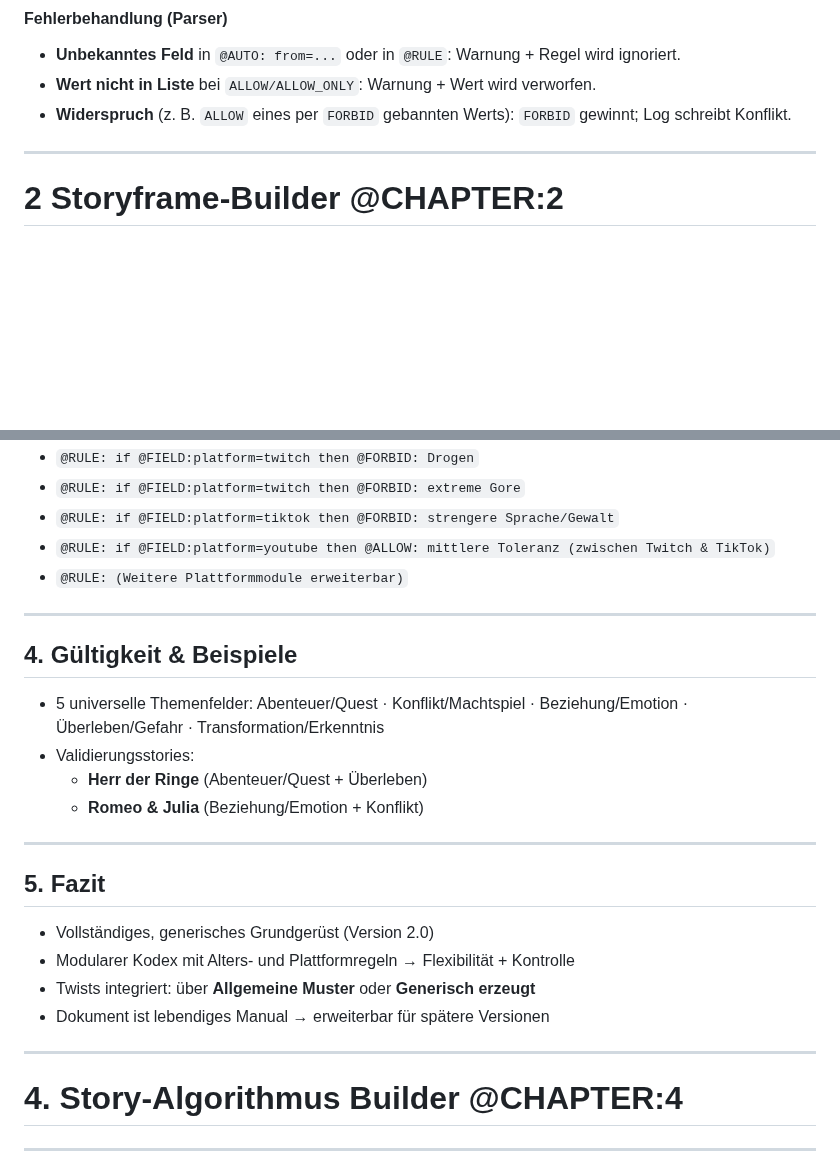
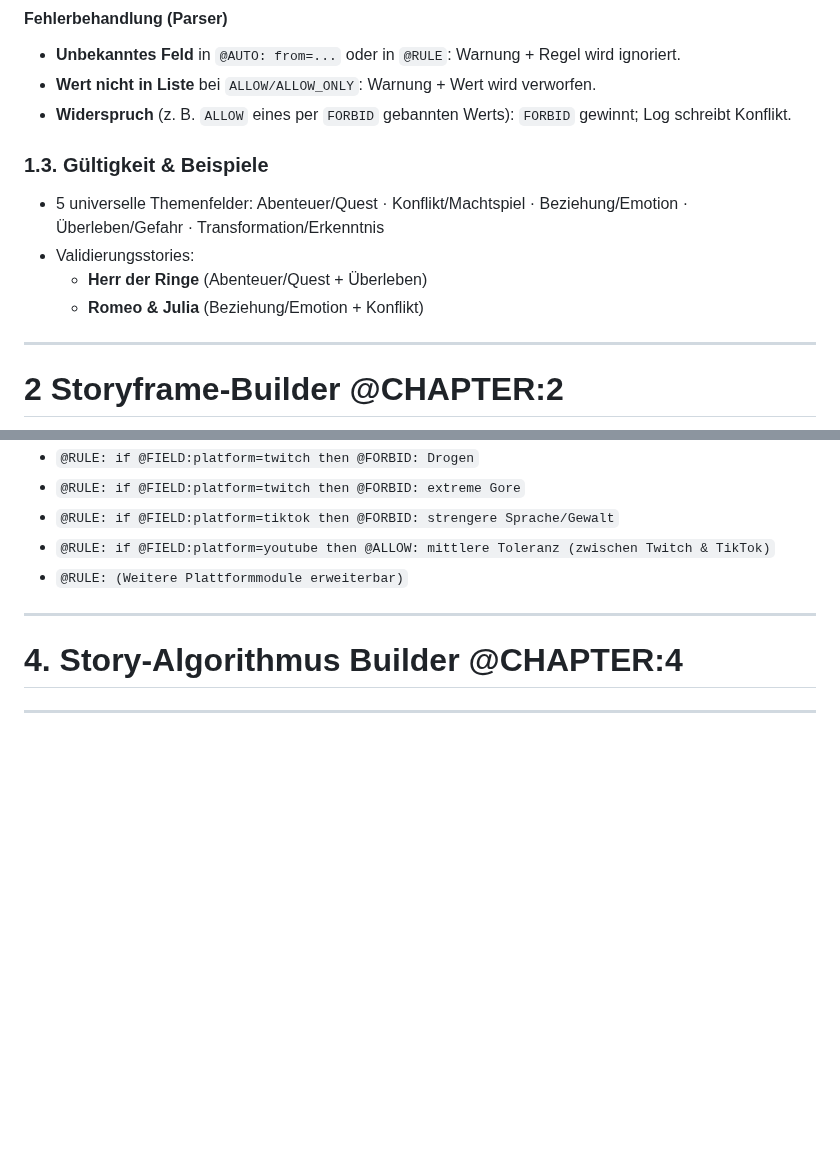
Before and after one commit to ashigura/story-engine, a Markdown page: Story_Design_Manual.md, 2 parts joined by grey strips. Drawn GitHub-style; blank space fills up the shorter version.

Commit message:
Add validity section and examples to manual
Added validity section with universal themes and validation stories.

```diff
--- a/Story_Design_Manual.md
+++ b/Story_Design_Manual.md
@@ -101,6 +101,12 @@ Es ist KI-modellunabhängig und wird als lebendes Dokument gepflegt.
 - **Unbekanntes Feld** in `@AUTO: from=...` oder in `@RULE`: Warnung + Regel wird ignoriert.
 - **Wert nicht in Liste** bei `ALLOW/ALLOW_ONLY`: Warnung + Wert wird verworfen.
 - **Widerspruch** (z. B. `ALLOW` eines per `FORBID` gebannten Werts): `FORBID` gewinnt; Log schreibt Konflikt.
+
+### 1.3. Gültigkeit & Beispiele
+- 5 universelle Themenfelder: Abenteuer/Quest · Konflikt/Machtspiel · Beziehung/Emotion · Überleben/Gefahr · Transformation/Erkenntnis
+- Validierungsstories:
+  - **Herr der Ringe** (Abenteuer/Quest + Überleben)
+  - **Romeo & Julia** (Beziehung/Emotion + Konflikt)
 
 
 ---
@@ -597,22 +603,6 @@ Es ist KI-modellunabhängig und wird als lebendes Dokument gepflegt.
 
 ---
 
-## 4. Gültigkeit & Beispiele
-- 5 universelle Themenfelder: Abenteuer/Quest · Konflikt/Machtspiel · Beziehung/Emotion · Überleben/Gefahr · Transformation/Erkenntnis
-- Validierungsstories:
-  - **Herr der Ringe** (Abenteuer/Quest + Überleben)
-  - **Romeo & Julia** (Beziehung/Emotion + Konflikt)
-
----
-
-## 5. Fazit
-- Vollständiges, generisches Grundgerüst (Version 2.0)
-- Modularer Kodex mit Alters- und Plattformregeln → Flexibilität + Kontrolle
-- Twists integriert: über **Allgemeine Muster** oder **Generisch erzeugt**
-- Dokument ist lebendiges Manual → erweiterbar für spätere Versionen
-
----
-
 # 4. Story-Algorithmus Builder @CHAPTER:4
 
 ---
```
